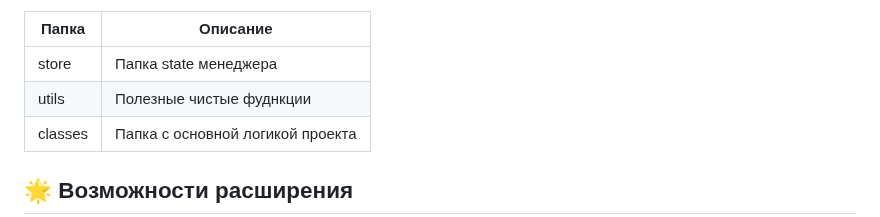
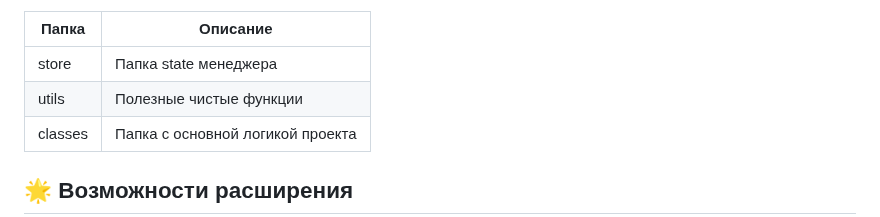
Before and after one commit to Wo0zZ1/web-calculator, a Markdown page: README.md, the part around the change. Drawn GitHub-style.

Commit message:
docs: update README.md

```diff
--- a/README.md
+++ b/README.md
@@ -42,7 +42,7 @@ git clone https://github.com/Wo0zZ1/web-calculator.git
 | Папка   | Описание                         |
 | ------- | -------------------------------- |
 | store   | Папка state менеджера            |
-| utils   | Полезные чистые фуднкции         |
+| utils   | Полезные чистые функции          |
 | classes | Папка с основной логикой проекта |
 
 ## 🌟 Возможности расширения
```
